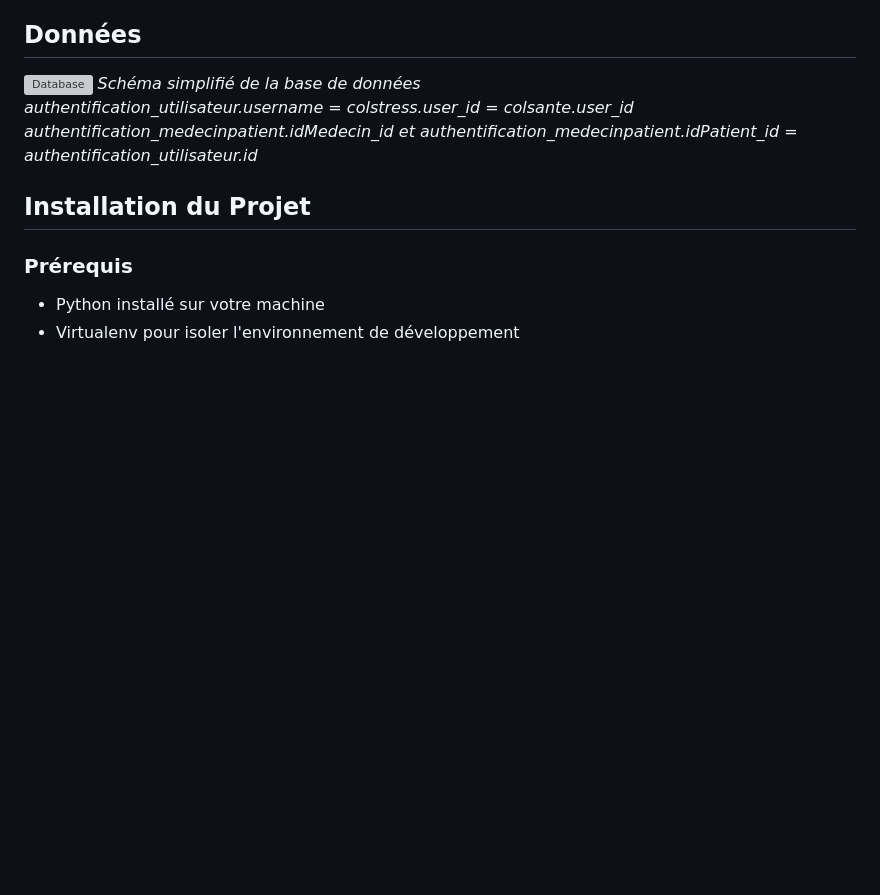
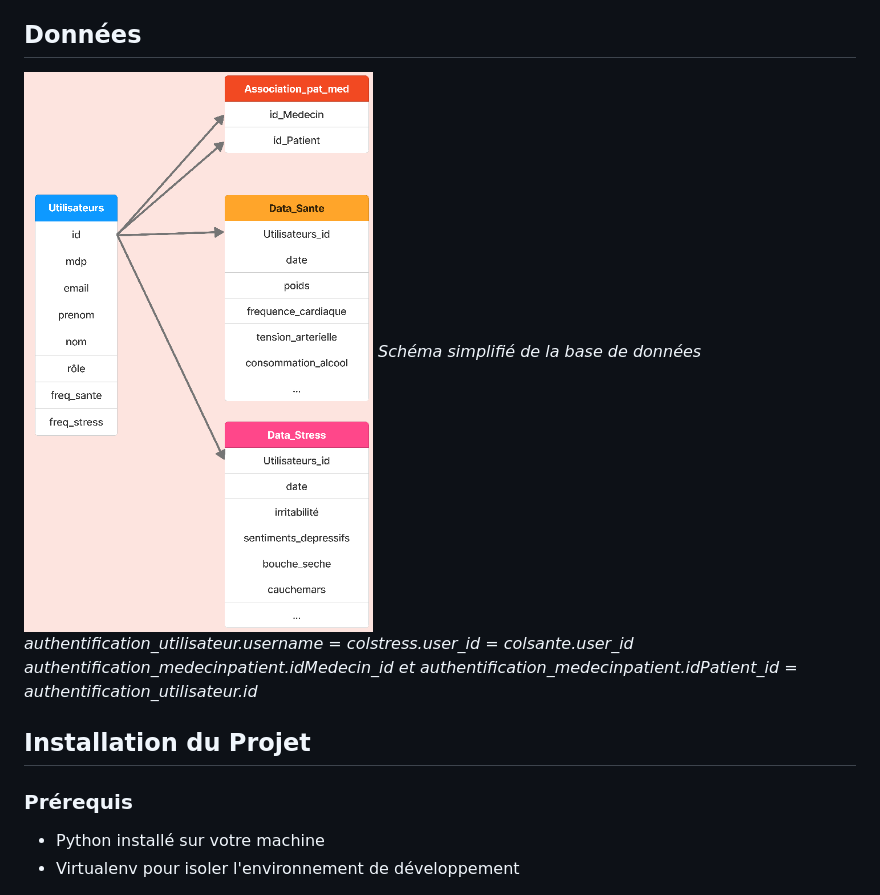
Before and after one commit to meowd18/medapp, a Markdown page: README.md, the part around the change. GitHub-like rendering; blank space fills up the shorter version; grey boxes are pictures that could not be loaded.

Commit message:
docs: fix png

```diff
--- a/README.md
+++ b/README.md
@@ -39,7 +39,7 @@ Ce projet met en œuvre les compétences suivantes :
 
 ## Données
 
-![Database](https://github.com/meowd18/medapp/blob/resolve/img/double_db.jpg)
+![Database](https://github.com/meowd18/medapp/blob/resolve/img/double_db.png)
 *Schéma simplifié de la base de données*
 *authentification_utilisateur.username = colstress.user_id = colsante.user_id*
 *authentification_medecinpatient.idMedecin_id et authentification_medecinpatient.idPatient_id = authentification_utilisateur.id*
```
